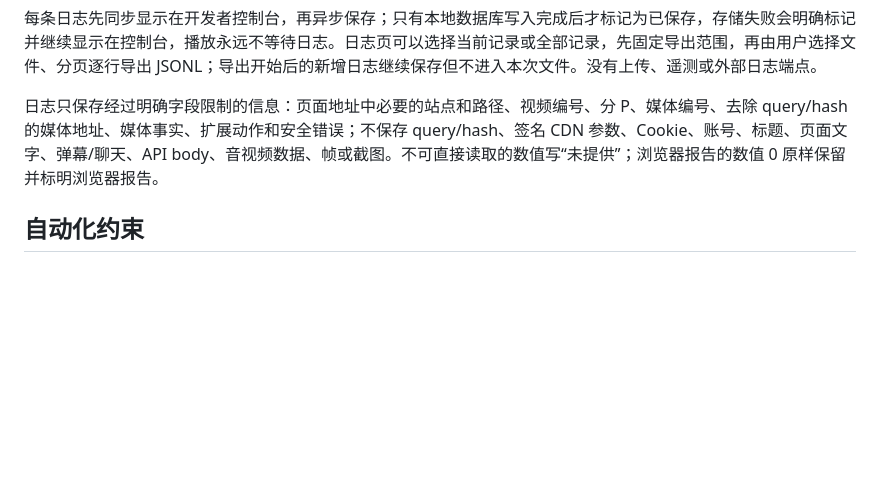
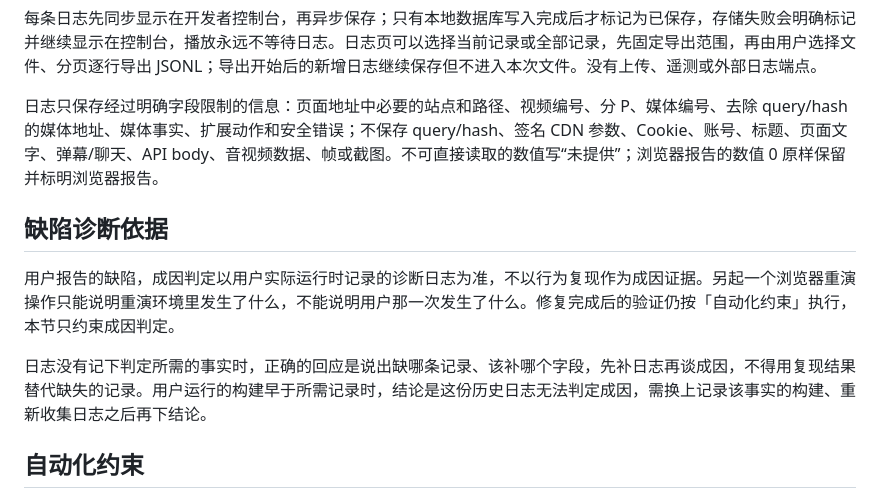
Before and after one commit to chnlich/smooth-bilibili-chrome-plugin, a Markdown page: GOAL.md, the part around the change. Drawn GitHub-style; blank space fills up the shorter version.

Commit message:
Document log-first defect diagnosis rule
Why: Keep user-reported defect causes grounded in the diagnostic log from the user's own run, with explicit handling for missing records.

```diff
--- a/GOAL.md
+++ b/GOAL.md
@@ -17,6 +17,12 @@
 
 日志只保存经过明确字段限制的信息：页面地址中必要的站点和路径、视频编号、分 P、媒体编号、去除 query/hash 的媒体地址、媒体事实、扩展动作和安全错误；不保存 query/hash、签名 CDN 参数、Cookie、账号、标题、页面文字、弹幕/聊天、API body、音视频数据、帧或截图。不可直接读取的数值写“未提供”；浏览器报告的数值 0 原样保留并标明浏览器报告。
 
+## 缺陷诊断依据
+
+用户报告的缺陷，成因判定以用户实际运行时记录的诊断日志为准，不以行为复现作为成因证据。另起一个浏览器重演操作只能说明重演环境里发生了什么，不能说明用户那一次发生了什么。修复完成后的验证仍按「自动化约束」执行，本节只约束成因判定。
+
+日志没有记下判定所需的事实时，正确的回应是说出缺哪条记录、该补哪个字段，先补日志再谈成因，不得用复现结果替代缺失的记录。用户运行的构建早于所需记录时，结论是这份历史日志无法判定成因，需换上记录该事实的构建、重新收集日志之后再下结论。
+
 ## 自动化约束
 
 确定性 Playwright/Chromium 浏览器测试必须使用 fresh temporary profile；真实 Bilibili 页面验证使用仓库外的专用持久化 profile，该 profile 可以使用为验证准备的一次性 Bilibili 登录态。不得使用用户日常使用的 Chrome profile。所有自动化浏览器都必须使用 Chromium `--mute-audio`，并在 document-start 对所有媒体安装静音 guard；fixture 也不得产生音频。真实页面验证受匿名页面、登录、编解码器或网络环境阻挡时，必须诚实报告 `BLOCKED` 并保留诊断证据。
```
